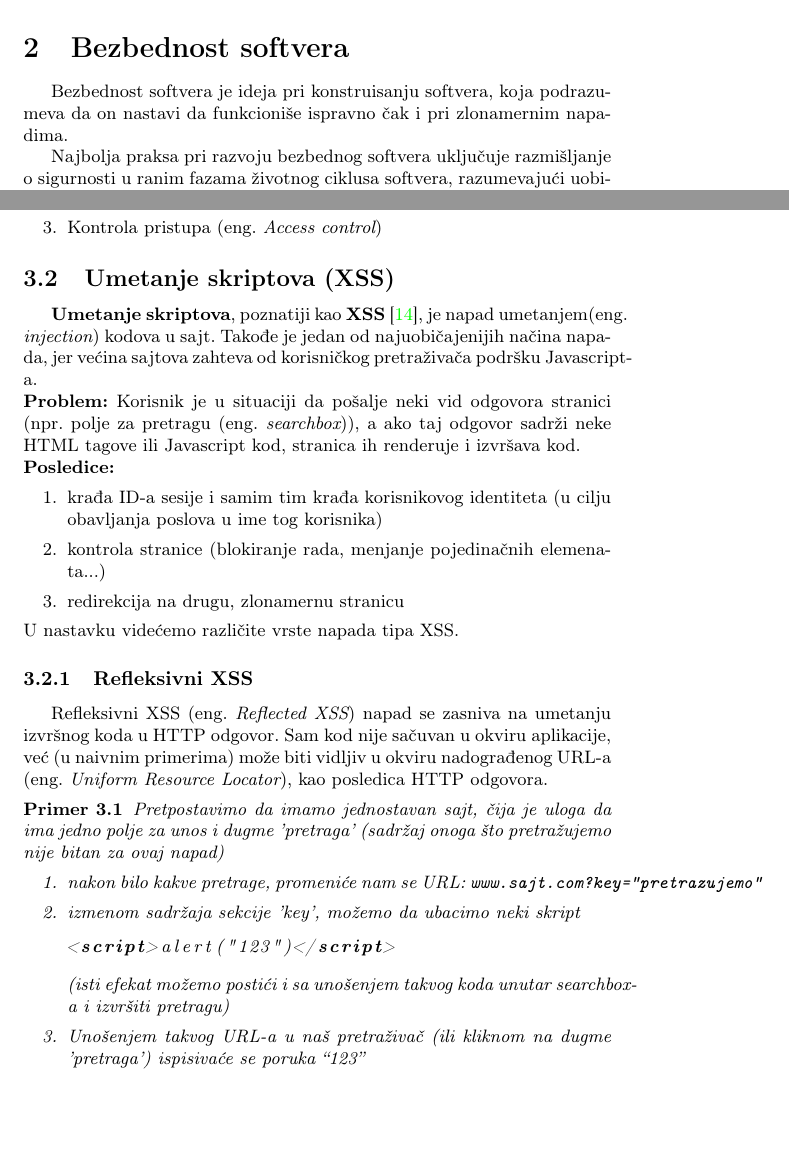
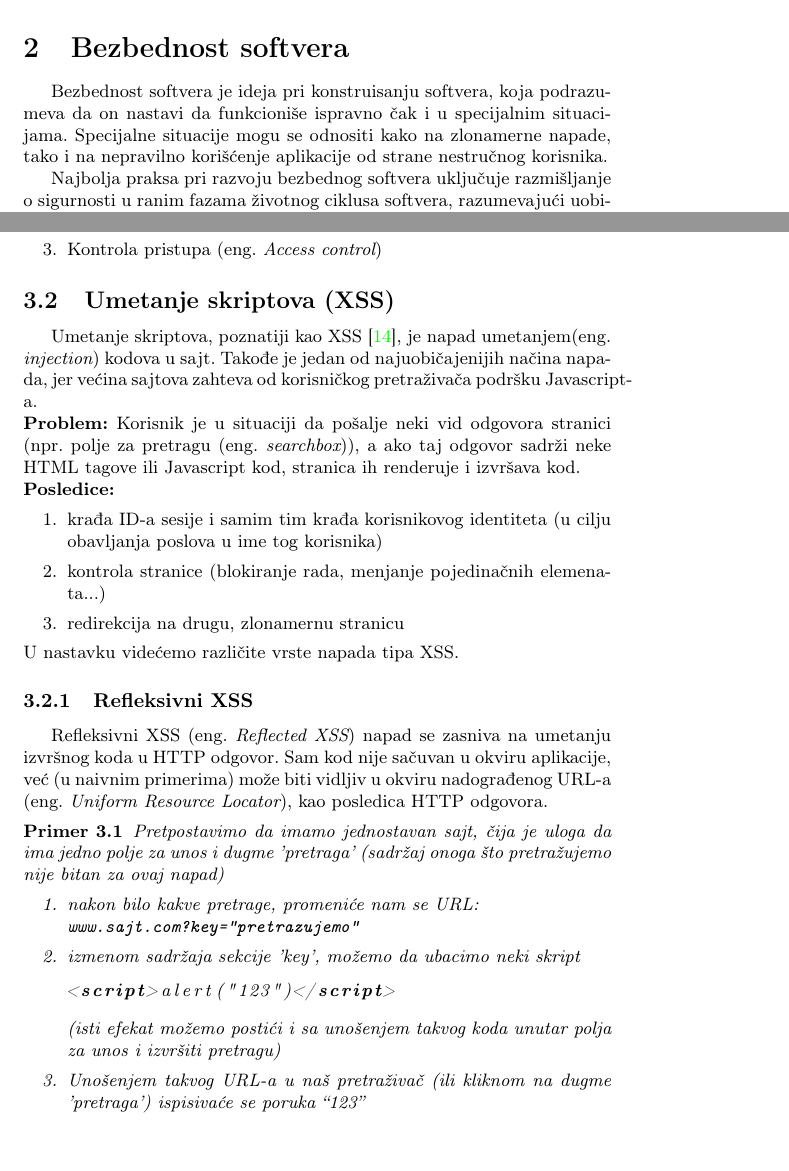
Before and after one commit to 310DDavi/mnsr-projekat, a LaTeX document (04_MehanizmiZastiteSoftverskihSistemaKovacevicIvicKovacevic.tex): two parts of pages 2 and 6 of 12, joined at a grey line, cut so that both start at the same text. Compiled offline with pdfLaTeX.

Commit message:
Nekoliko manjih izmena.
Promenjeno ime fajla, uredjen pocetak sekcije 2 i ispravljeno nekoliko propusta.

```diff
--- a/NaslovKovacevicIvicKovacevic.tex
+++ b/04_MehanizmiZastiteSoftverskihSistemaKovacevicIvicKovacevic.tex
@@ -47,7 +47,7 @@ Prelaskom na odeljak \ref{server}, sa problema bezbednosti aplikacija preći će
 
 \section{Bezbednost softvera} \label{bezbednost}
 
-Bezbednost softvera je ideja pri konstruisanju softvera, koja podrazumeva da on nastavi da funkcioniše ispravno čak i pri zlonamernim napadima.
+Bezbednost softvera je ideja pri konstruisanju softvera, koja podrazumeva da on nastavi da funkcioniše ispravno čak i u specijalnim situacijama. Specijalne situacije mogu se odnositi kako na zlonamerne napade, tako i na nepravilno korišćenje aplikacije od strane nestručnog korisnika.
 
 Najbolja praksa pri razvoju bezbednog softvera uključuje razmišljanje o sigurnosti u ranim fazama životnog ciklusa softvera, razumevajući uobičajene pretnje (uključujući i mane programskog jezika), podvrgavajući sve softverske nepravilnosti temeljnoj i objektivnoj analizi rizika i testiranju. Dok softveri koji se razvijaju uglavnom imaju greške pri implementaciji, utvrđeno je da je sigurnost mnogih sistema narušena zbog mana u dizajnu softverskog rešenja.
 
@@ -170,7 +170,7 @@ U okrviru ovog rada, razmatraćemo tri najinteresantnije vrste napada iz ugla zl
 	\item Kontrola pristupa (eng.~{\em Access control})
 \end{enumerate}
 \subsection{Umetanje skriptova (XSS)}
-\textbf{Umetanje skriptova}, poznatiji kao \textbf{XSS} \cite{XSS}, je napad umetanjem(eng.~{\em \\injection}) kodova u sajt. Takođe je jedan od najuobičajenijih načina napada, jer većina sajtova zahteva od korisničkog pretraživača podršku Javascript-a.\\
+Umetanje skriptova, poznatiji kao XSS \cite{XSS}, je napad umetanjem(eng.~{\em \\injection}) kodova u sajt. Takođe je jedan od najuobičajenijih načina napada, jer većina sajtova zahteva od korisničkog pretraživača podršku Javascript-a.\\
 \textbf{Problem:} Korisnik je u situaciji da pošalje neki vid odgovora stranici (npr. polje za pretragu (eng.~{\em searchbox})), a ako taj odgovor sadrži neke HTML tagove ili Javascript kod, stranica ih renderuje i izvršava kod.\\
 \textbf{Posledice:}
 \begin{enumerate}
@@ -187,7 +187,7 @@ Refleksivni XSS (eng.~{\em Reflected XSS}) napad se zasniva na umetanju izvršno
 \label{primer1}
 Pretpostavimo da imamo jednostavan sajt, čija je uloga da ima jedno polje za unos i dugme 'pretraga' (sadržaj onoga što pretražujemo nije bitan za ovaj napad)
 \begin{enumerate}
-\item nakon bilo kakve pretrage, promeniće nam se URL:
+\item nakon bilo kakve pretrage, promeniće nam se URL:\\
 \texttt{www.sajt.com?key="pretrazujemo"}
 \item izmenom sadržaja sekcije 'key', možemo da ubacimo neki skript
 
@@ -195,7 +195,7 @@ Pretpostavimo da imamo jednostavan sajt, čija je uloga da ima jedno polje za un
 <script>alert("123")</script>
 \end{lstlisting}
 
-(isti efekat možemo postići i sa unošenjem takvog koda unutar searchbox-a i izvršiti pretragu)
+(isti efekat možemo postići i sa unošenjem takvog koda unutar polja za unos i izvršiti pretragu)
 \item Unošenjem takvog URL-a u naš pretraživač (ili kliknom na dugme 'pretraga') ispisivaće se poruka \say{123}\\
 
 \end{enumerate}
```
Also changed, not shown: 04_MehanizmiZastiteSoftverskihSistemaKovacevicIvicKovacevic.tex (6 more changed lines).
